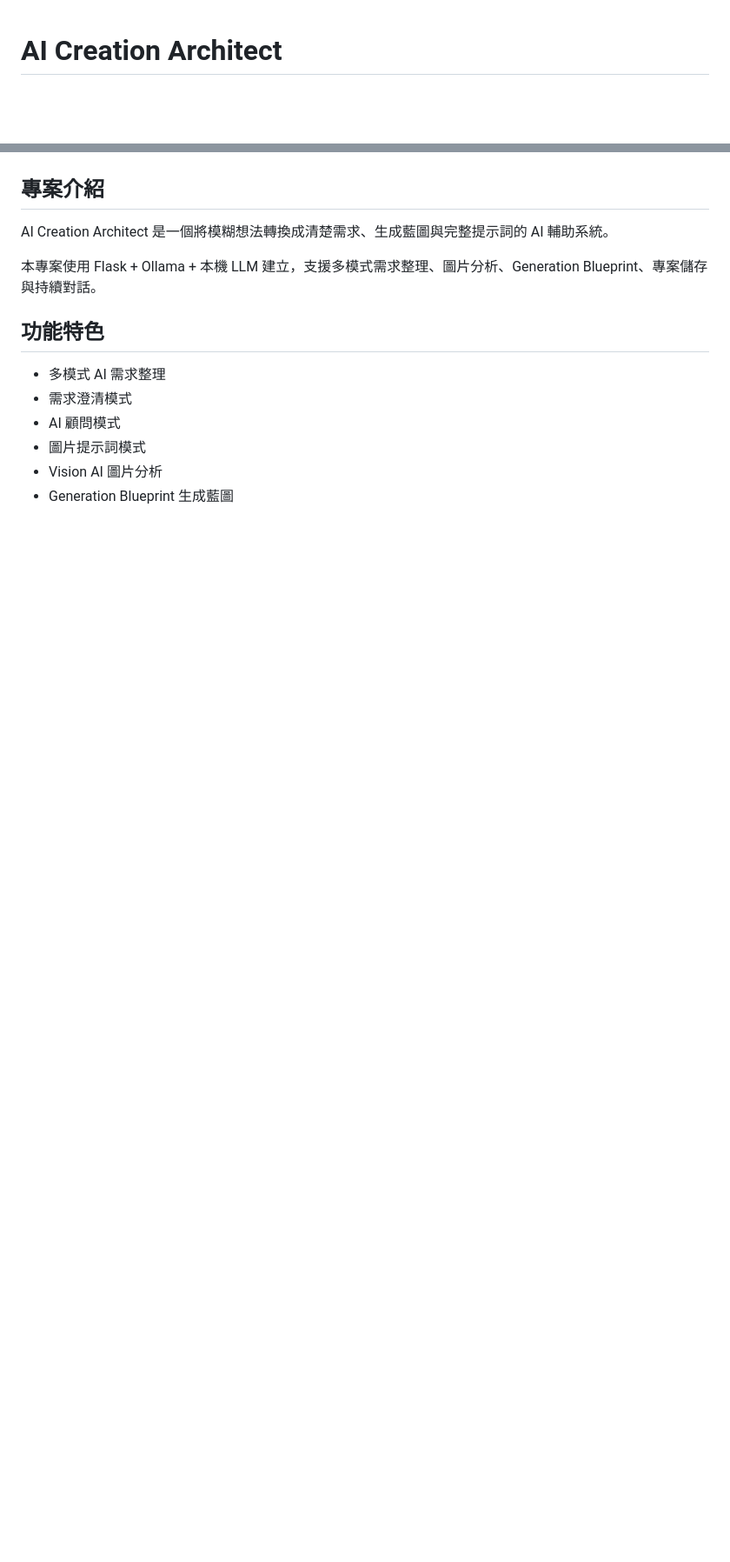
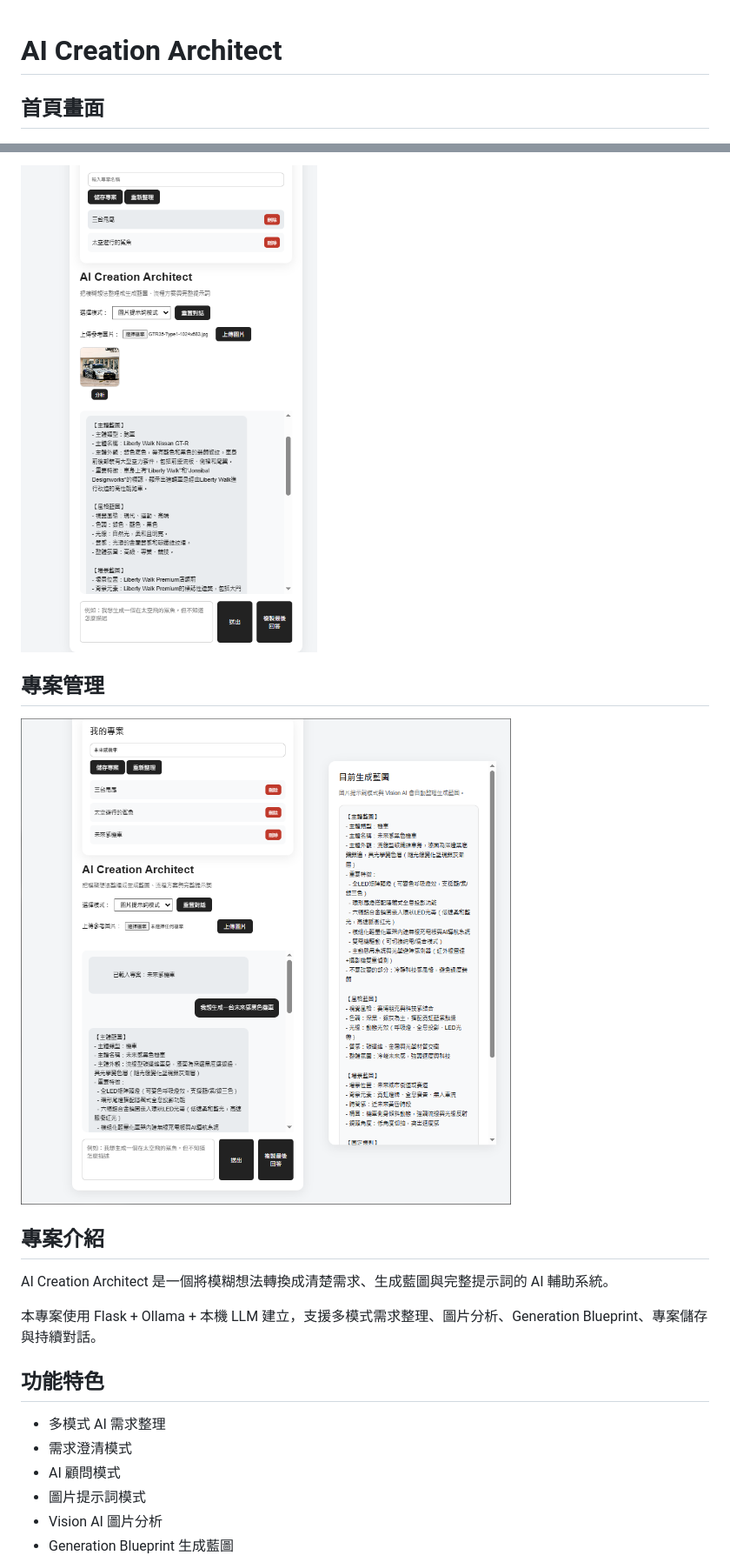
Before and after one commit to xyschang/AI-Creation-Architect, a Markdown page: README.md, 2 parts joined by grey strips. Shown: that part at 87% size. Drawn GitHub-style; pictures changed too: docs/images/project-management.png (added), docs/images/vision-analysis.png (added); blank space fills up the shorter version.

```diff
--- a/README.md
+++ b/README.md
@@ -1,4 +1,6 @@
 # AI Creation Architect
+
+## 首頁畫面
 
 ![首頁](docs/images/homepage.png)
 
@@ -5,3 +21,8 @@
+![Vision](docs/images/vision-analysis.png)
+
+## 專案管理
+
+![Project](docs/images/project-management.png)
 ## 專案介紹
 
 AI Creation Architect 是一個將模糊想法轉換成清楚需求、生成藍圖與完整提示詞的 AI 輔助系統。
```
Also changed, not shown: other parts of README.md (+14 -0 lines), docs/images/clarify-mode.png (added), docs/images/consultant-mode.png (added), docs/images/homepage.png (added), docs/images/image-mode.png (added).
